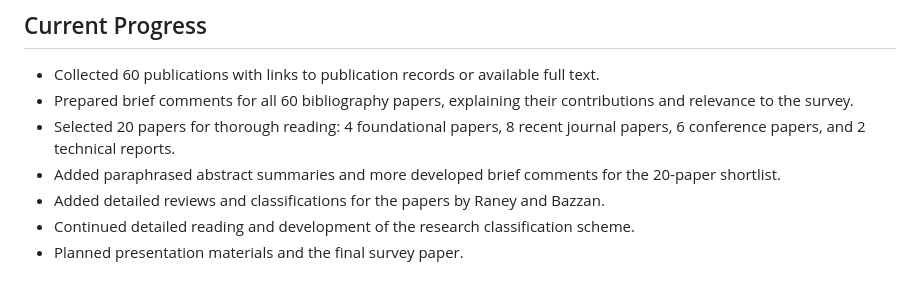
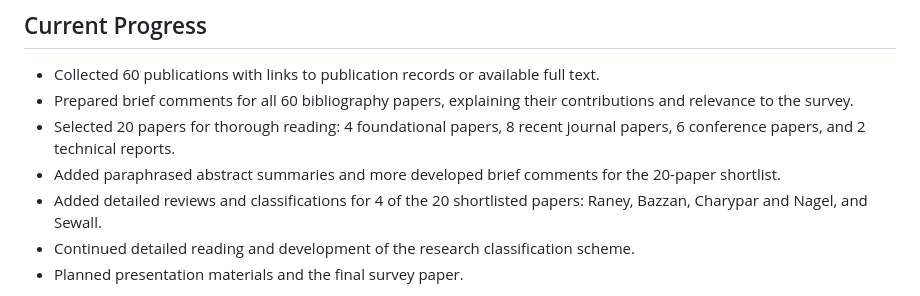
Before and after one commit to richbelcsi/richbelcsi.github.io, a Markdown page: README.md, the part around the change. Drawn GitHub-style.

```diff
--- a/README.md
+++ b/README.md
@@ -20,7 +20,7 @@ The review also considers how the surveyed approaches could inform a future impl
 - Prepared brief comments for all 60 bibliography papers, explaining their contributions and relevance to the survey.
 - Selected 20 papers for thorough reading: 4 foundational papers, 8 recent journal papers, 6 conference papers, and 2 technical reports.
 - Added paraphrased abstract summaries and more developed brief comments for the 20-paper shortlist.
-- Added detailed reviews and classifications for the papers by Raney and Bazzan.
+- Added detailed reviews and classifications for 4 of the 20 shortlisted papers: Raney, Bazzan, Charypar and Nagel, and Sewall.
 - Continued detailed reading and development of the research classification scheme.
 - Planned presentation materials and the final survey paper.
 
```
